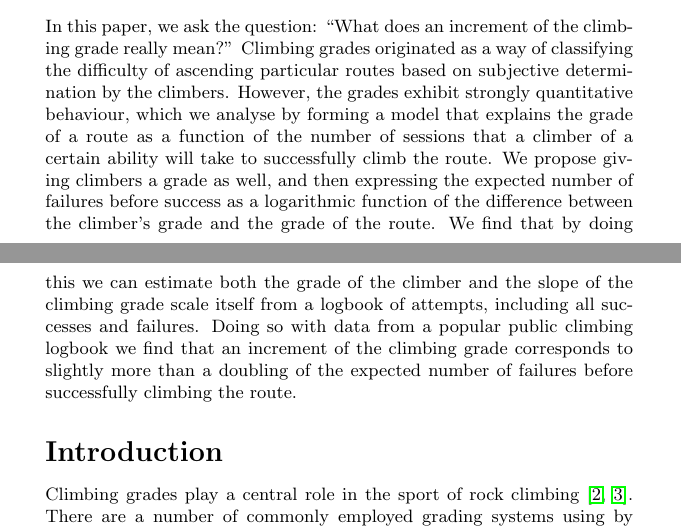
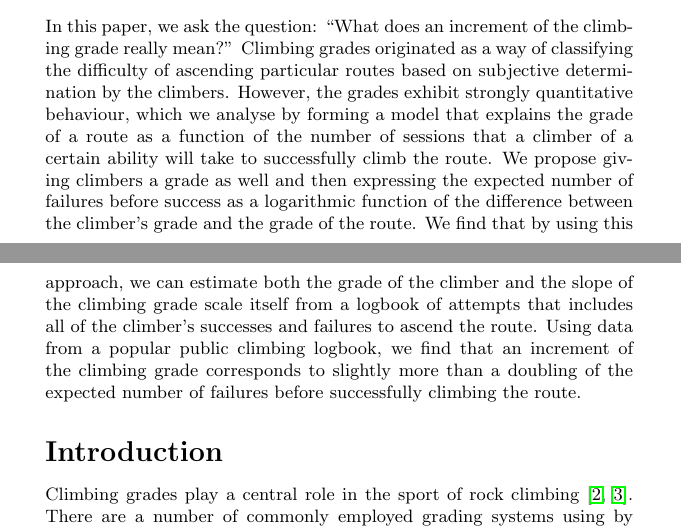
Before and after one commit to alexeid/climbing-grades, a LaTeX document (manuscript/ClimbingGrades.tex): two parts of pages 1 and 2 of 14, joined at a grey line, cut so that both start at the same text. Compiled offline with pdfLaTeX.

Commit message:
rephrasing author summary

```diff
--- a/manuscript/ClimbingGrades.tex
+++ b/manuscript/ClimbingGrades.tex
@@ -87,7 +87,7 @@ We estimate that an increment in Ewbank climbing grade system corresponds to $\s
 
 \section*{Author summary}
 
-In this paper, we ask the question: ``What does an increment of the climbing grade really mean?''  Climbing grades originated as a way of classifying the difficulty of ascending particular routes based on subjective determination by the climbers.  However, the grades exhibit strongly quantitative behaviour, which we analyse by forming a model that explains the grade of a route as a function of the number of sessions that a climber of a certain ability will take to successfully climb the route. We propose giving climbers a grade as well, and then expressing the expected number of failures before success as a logarithmic function of the difference between the climber's grade and the grade of the route. We find that by doing this we can estimate both the grade of the climber and the slope of the climbing grade scale itself from a logbook of attempts, including all successes and failures. Doing so with data from a popular public climbing logbook we find that an increment of the climbing grade corresponds to slightly more than a doubling of the expected number of failures before successfully climbing the route.
+In this paper, we ask the question: ``What does an increment of the climbing grade really mean?''  Climbing grades originated as a way of classifying the difficulty of ascending particular routes based on subjective determination by the climbers.  However, the grades exhibit strongly quantitative behaviour, which we analyse by forming a model that explains the grade of a route as a function of the number of sessions that a climber of a certain ability will take to successfully climb the route. We propose giving climbers a grade as well and then expressing the expected number of failures before success as a logarithmic function of the difference between the climber's grade and the grade of the route.  We find that by using this approach, we can estimate both the grade of the climber and the slope of the climbing grade scale itself from a logbook of attempts that includes all of the climber's successes and failures to ascend the route.  Using data from a popular public climbing logbook, we find that an increment of the climbing grade corresponds to slightly more than a doubling of the expected number of failures before successfully climbing the route.
 
 \section*{Introduction}
 
```
Also changed, not shown: manuscript/ClimbingGrades.pdf, 1 other file.
